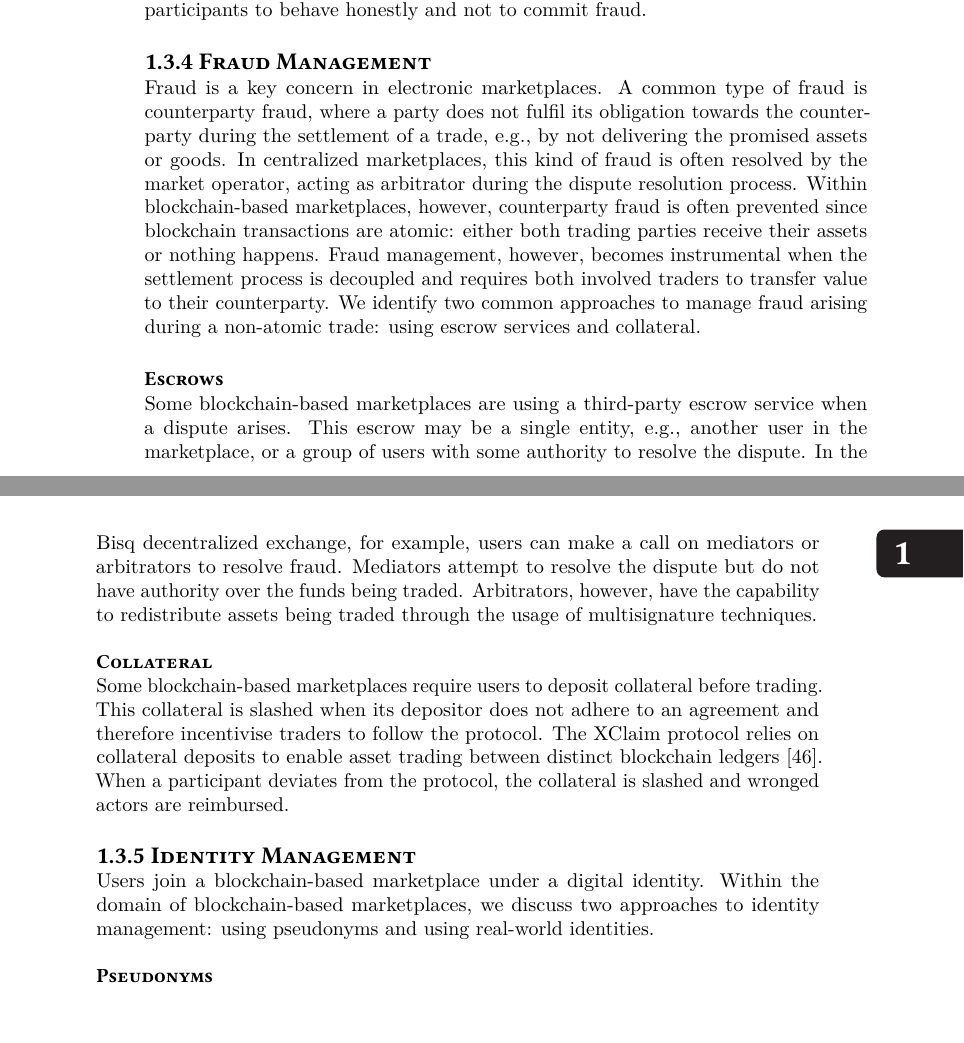
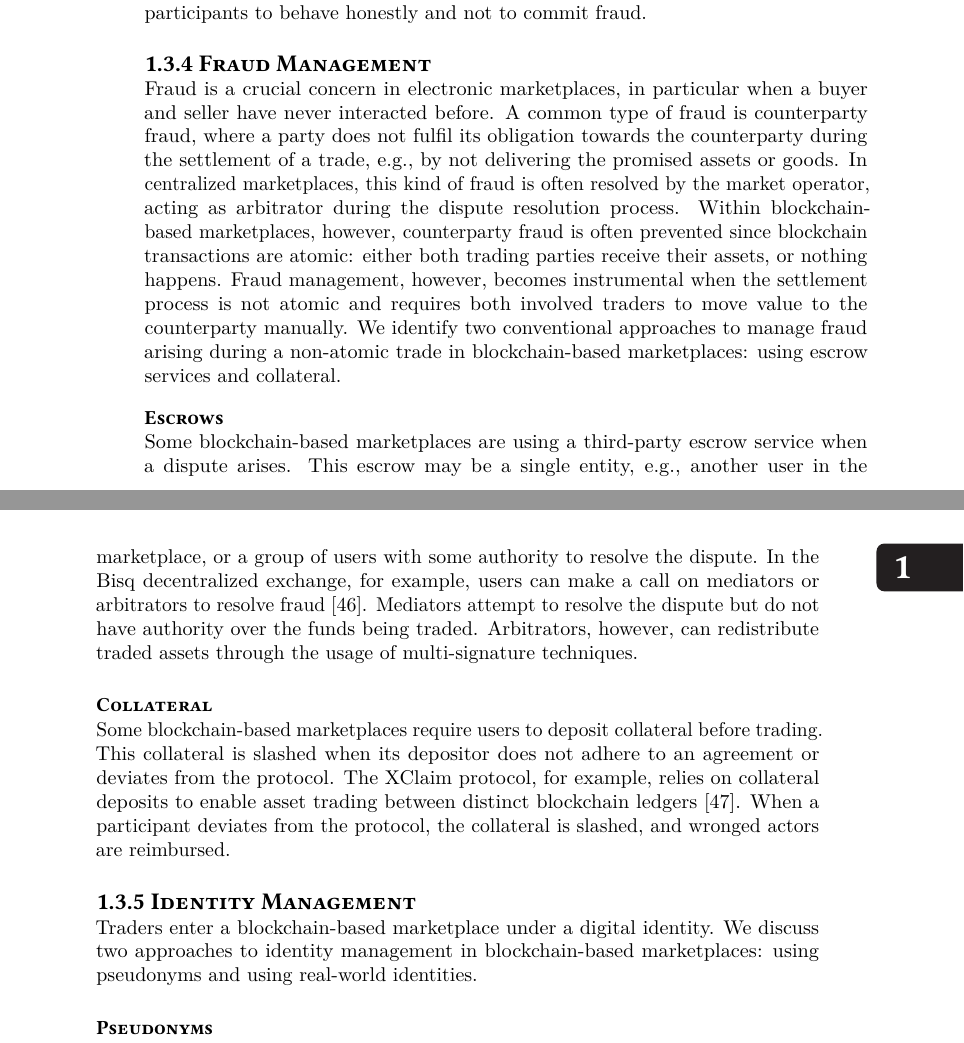
Before and after one commit to devos50/phd-thesis, a LaTeX thesis (dissertation.tex, which reads introduction/introduction.tex): two parts of pages 26 and 27 of 155, joined at a grey line, cut so that both start at the same text, the shorter picture padded with empty space. Compiled offline with LuaLaTeX; a missing font is replaced by an installed copy or a similar font.

Commit message:
Polished remainder of 1.3

```diff
--- a/introduction/introduction.tex
+++ b/introduction/introduction.tex
@@ -456,30 +456,30 @@ Interledger also supports bidirectional asset exchange but is vulnerable to a fr
 External coordination is avoided in universal mode, which relies on incentives for participants to behave honestly and not to commit fraud.
 
 \subsection{Fraud Management}
-Fraud is a key concern in electronic marketplaces.
+Fraud is a crucial concern in electronic marketplaces, in particular when a buyer and seller have never interacted before.
 A common type of fraud is \emph{counterparty fraud}, where a party does not fulfil its obligation towards the counterparty during the settlement of a trade, e.g., by not delivering the promised assets or goods.
 In centralized marketplaces, this kind of fraud is often resolved by the market operator, acting as arbitrator during the dispute resolution process.
-Within blockchain-based marketplaces, however, counterparty fraud is often prevented since blockchain transactions are atomic: either both trading parties receive their assets or nothing happens.
+Within blockchain-based marketplaces, however, counterparty fraud is often prevented since blockchain transactions are atomic: either both trading parties receive their assets, or nothing happens.
 %This approach works when assets can be exchanged directly, e.g., on a blockchain-powered DEX.
-Fraud management, however, becomes instrumental when the settlement process is decoupled and requires both involved traders to transfer value to their counterparty. % depends on the actions by users.
-We identify two common approaches to manage fraud arising during a non-atomic trade: using escrow services and collateral.
+Fraud management, however, becomes instrumental when the settlement process is not atomic and requires both involved traders to move value to the counterparty manually. % depends on the actions of users.
+We identify two conventional approaches to manage fraud arising during a non-atomic trade in blockchain-based marketplaces: using escrow services and collateral.
 
 \subsubsection{Escrows}
 Some blockchain-based marketplaces are using a third-party escrow service when a dispute arises.
 This escrow may be a single entity, e.g., another user in the marketplace, or a group of users with some authority to resolve the dispute.
-In the Bisq decentralized exchange, for example, users can make a call on mediators or arbitrators to resolve fraud.
+In the Bisq decentralized exchange, for example, users can make a call on mediators or arbitrators to resolve fraud~\cite{bisq}.
 Mediators attempt to resolve the dispute but do not have authority over the funds being traded.
-Arbitrators, however, have the capability to redistribute assets being traded through the usage of multisignature techniques.
+Arbitrators, however, can redistribute traded assets through the usage of multi-signature techniques.
 
 \subsubsection{Collateral}
 Some blockchain-based marketplaces require users to deposit collateral before trading.
-This collateral is slashed when its depositor does not adhere to an agreement and therefore incentivise traders to follow the protocol.
-The XClaim protocol relies on collateral deposits to enable asset trading between distinct blockchain ledgers~\cite{zamyatin2019xclaim}.
-When a participant deviates from the protocol, the collateral is slashed and wronged actors are reimbursed.
+This collateral is slashed when its depositor does not adhere to an agreement or deviates from the protocol.
+The XClaim protocol, for example, relies on collateral deposits to enable asset trading between distinct blockchain ledgers~\cite{zamyatin2019xclaim}.
+When a participant deviates from the protocol, the collateral is slashed, and wronged actors are reimbursed.
 
 \subsection{Identity Management}
-Users join a blockchain-based marketplace under a digital identity.
-Within the domain of blockchain-based marketplaces, we discuss two approaches to identity management: using pseudonyms and using real-world identities.
+Traders enter a blockchain-based marketplace under a digital identity.
+We discuss two approaches to identity management in blockchain-based marketplaces: using pseudonyms and using real-world identities.
 
 \subsubsection{Pseudonyms}
 A key property of blockchain technology is the ability to join the network under a pseudonym, a disguised identity usually in the form of a cryptographic keypair.
```
